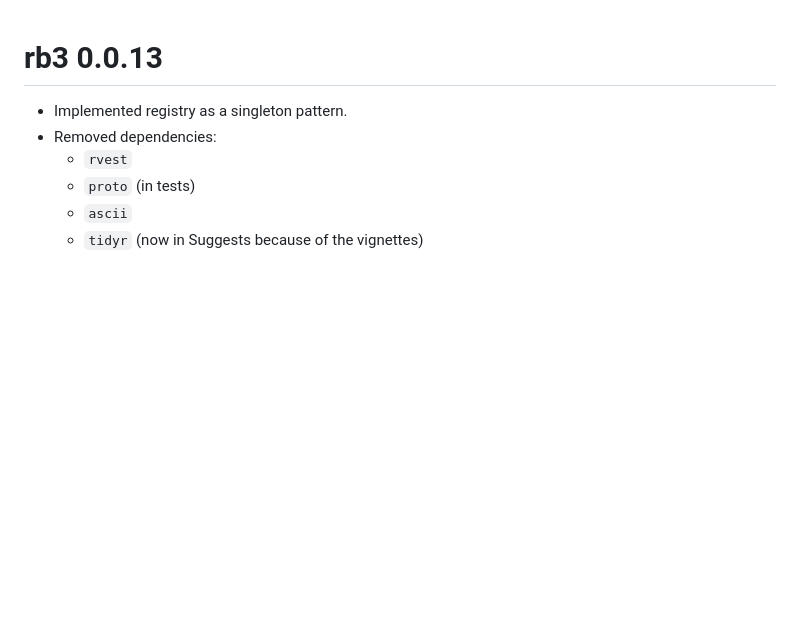
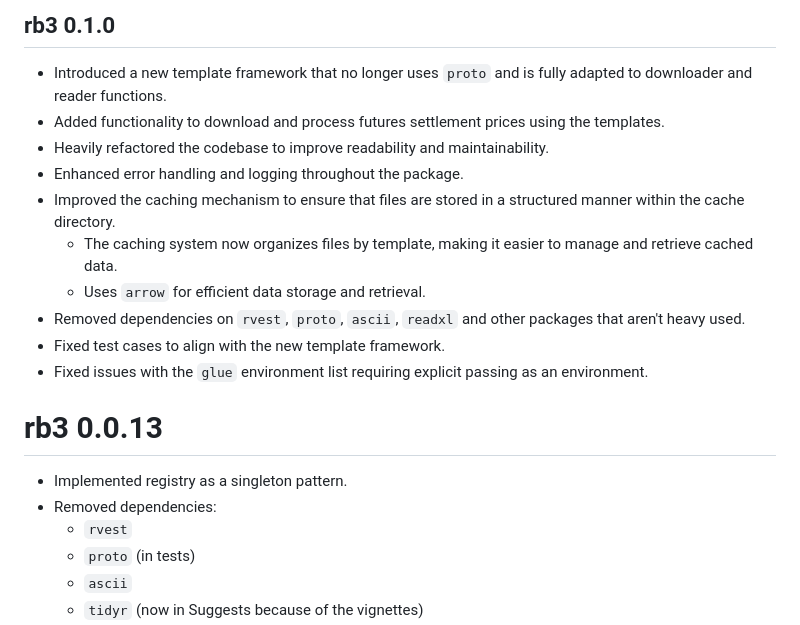
Before and after one commit to ropensci/rb3, a Markdown page: NEWS.md, the part around the change. Rendered like a GitHub page; blank space fills up the shorter version.

Commit message:
Update NEWS.md for rb3 0.1.0 release: introduce new template framework, enhance error handling, improve caching, and remove unused dependencies.

```diff
--- a/NEWS.md
+++ b/NEWS.md
@@ -1,3 +1,16 @@
+## rb3 0.1.0
+
+- Introduced a new template framework that no longer uses `proto` and is fully adapted to downloader and reader functions.
+- Added functionality to download and process futures settlement prices using the templates.
+- Heavily refactored the codebase to improve readability and maintainability.
+- Enhanced error handling and logging throughout the package.
+- Improved the caching mechanism to ensure that files are stored in a structured manner within the cache directory.
+  - The caching system now organizes files by template, making it easier to manage and retrieve cached data.
+  - Uses `arrow` for efficient data storage and retrieval.
+- Removed dependencies on `rvest`, `proto`, `ascii`, `readxl` and other packages that aren't heavy used.
+- Fixed test cases to align with the new template framework.
+- Fixed issues with the `glue` environment list requiring explicit passing as an environment.
+
 # rb3 0.0.13
 
 * Implemented registry as a singleton pattern.
```
